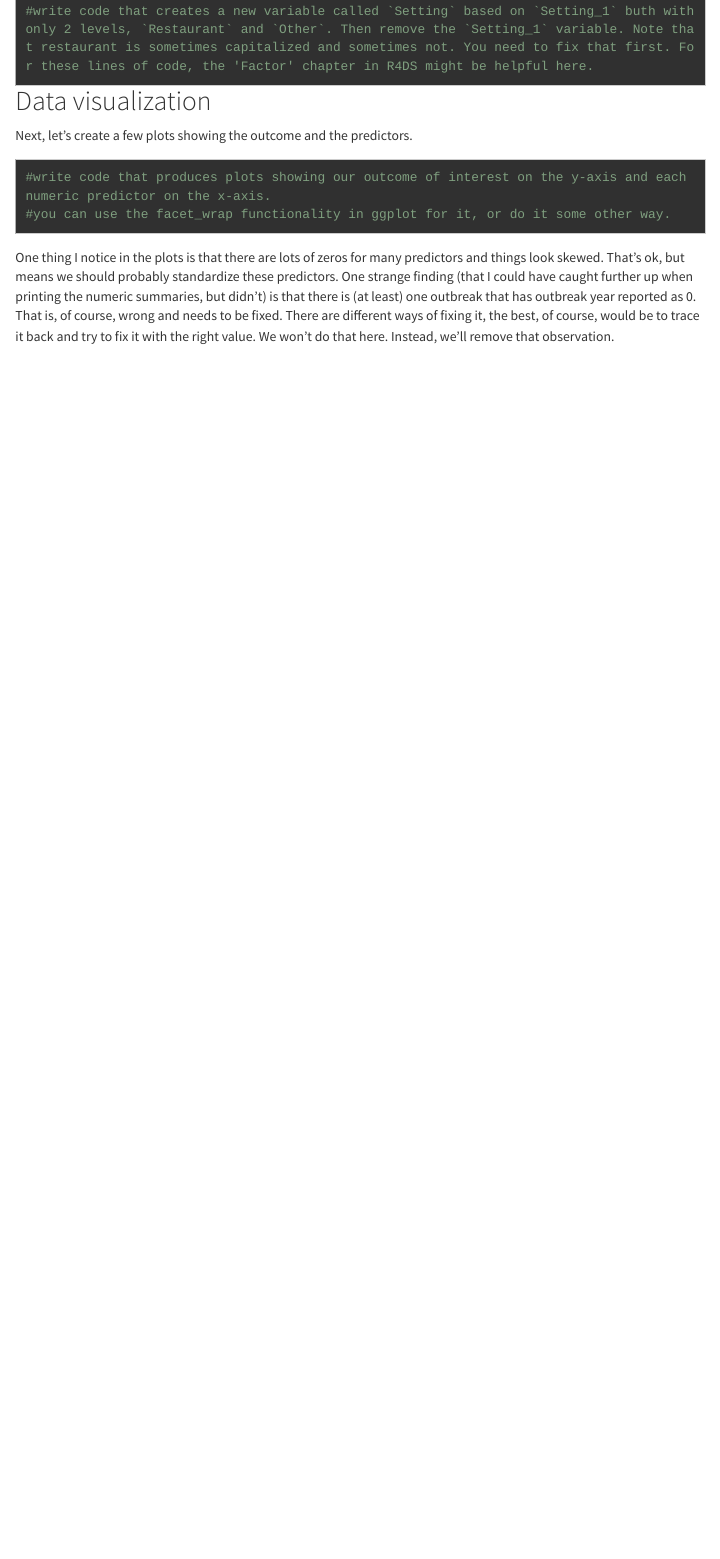
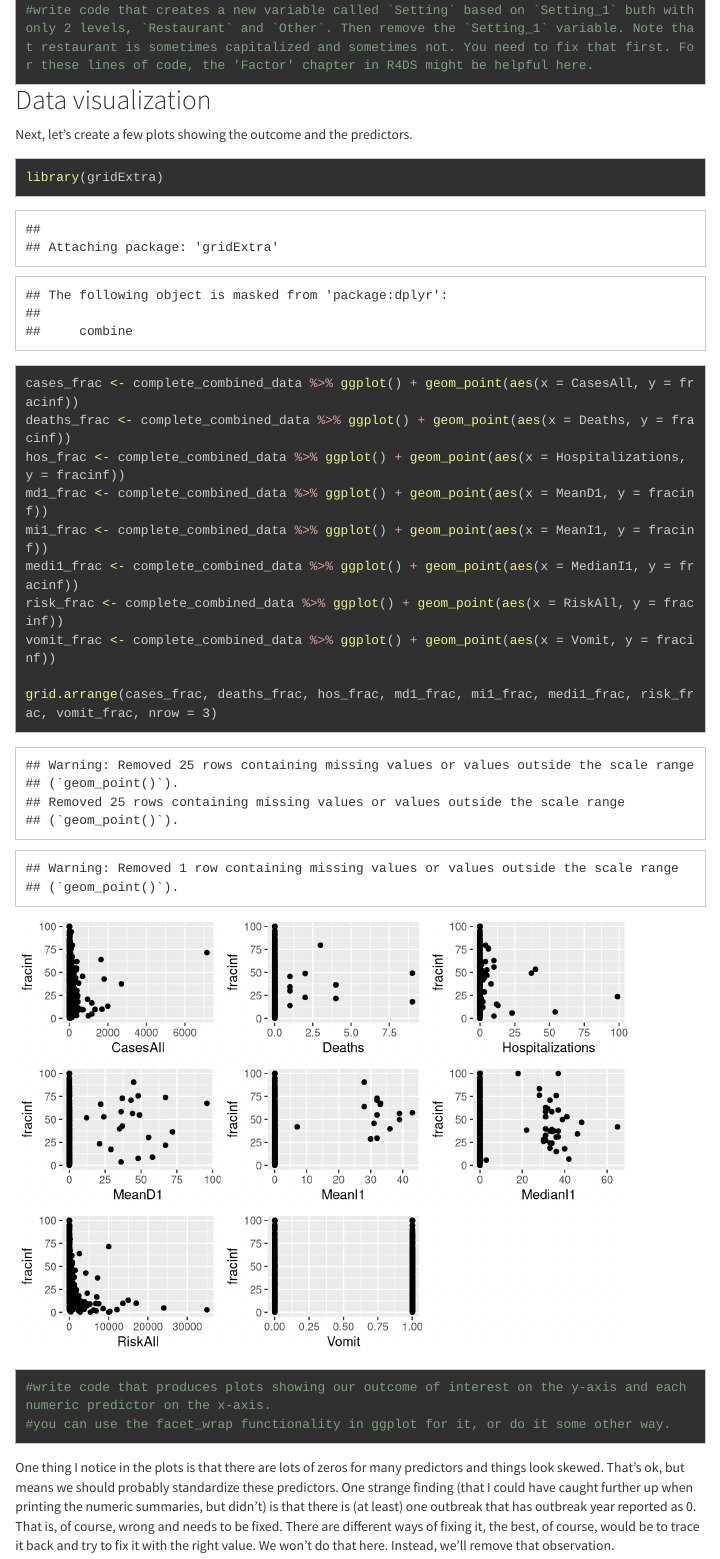
Before and after one commit to MeganSarah/William-Norfolk-Data-Analysis, an R Markdown document (Continuous_Outcome_Analysis.Rmd): the page in a window 1100 px wide, from 4480 px down before the commit and from 4500 px down after it, so that both start at the same text. Rendered offline with R 4.5, knitr and Pandoc, with nearby package versions; some code elsewhere in the file could not run offline; menus at the side of the page are left out; long lines of code are wrapped.

Commit message:
Corr Plot

````diff
--- a/Continuous_Outcome_Analysis.Rmd
+++ b/Continuous_Outcome_Analysis.Rmd
@@ -251,6 +252,20 @@ Next, let's create a few plots showing the outcome and the predictors.
 
 
 ```{r plots-1}
+
+library(gridExtra)
+
+cases_frac <- complete_combined_data %>% ggplot() + geom_point(aes(x = CasesAll, y = fracinf))
+deaths_frac <- complete_combined_data %>% ggplot() + geom_point(aes(x = Deaths, y = fracinf))
+hos_frac <- complete_combined_data %>% ggplot() + geom_point(aes(x = Hospitalizations, y = fracinf))
+md1_frac <- complete_combined_data %>% ggplot() + geom_point(aes(x = MeanD1, y = fracinf))
+mi1_frac <- complete_combined_data %>% ggplot() + geom_point(aes(x = MeanI1, y = fracinf))
+medi1_frac <- complete_combined_data %>% ggplot() + geom_point(aes(x = MedianI1, y = fracinf))
+risk_frac <- complete_combined_data %>% ggplot() + geom_point(aes(x = RiskAll, y = fracinf))
+vomit_frac <- complete_combined_data %>% ggplot() + geom_point(aes(x = Vomit, y = fracinf))
+
+grid.arrange(cases_frac, deaths_frac, hos_frac, md1_frac, mi1_frac, medi1_frac, risk_frac, vomit_frac, nrow = 3)
+
 #write code that produces plots showing our outcome of interest on the y-axis and each numeric predictor on the x-axis.
 #you can use the facet_wrap functionality in ggplot for it, or do it some other way.
 ```
````
Also changed, not shown: Continuous_Outcome_Analysis.Rmd (11 more changed lines).
